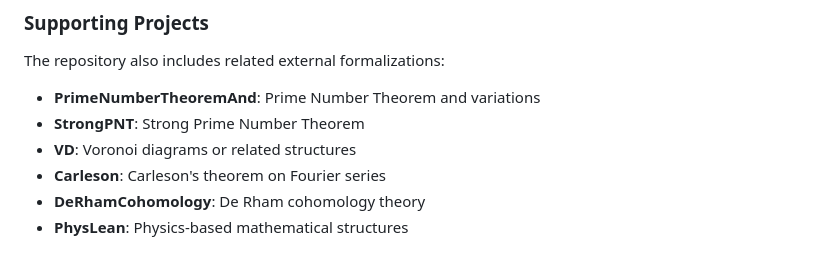
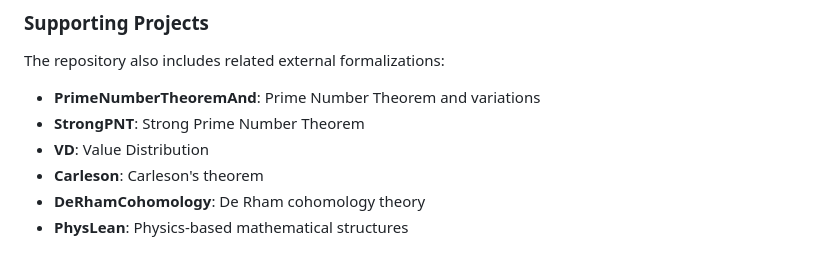
Before and after one commit to jonwashburn/riemann, a Markdown page: README.md, the part around the change. GitHub-like rendering.

```diff
--- a/README.md
+++ b/README.md
@@ -118,8 +118,8 @@ Extensions and additions to Lean's mathematical library:
 The repository also includes related external formalizations:
 - **PrimeNumberTheoremAnd**: Prime Number Theorem and variations
 - **StrongPNT**: Strong Prime Number Theorem
-- **VD**: Voronoi diagrams or related structures
-- **Carleson**:  Carleson's theorem on Fourier series
+- **VD**: Value Distribution
+- **Carleson**:  Carleson's theorem
 - **DeRhamCohomology**: De Rham cohomology theory
 - **PhysLean**: Physics-based mathematical structures
 
```
